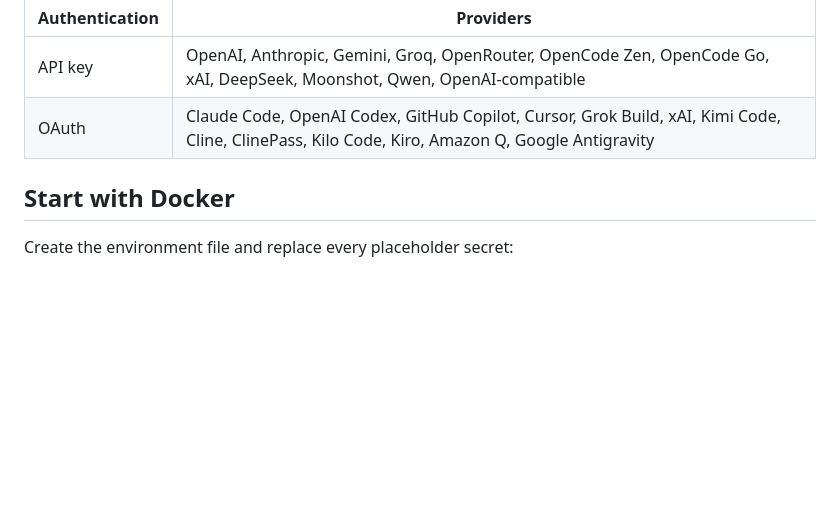
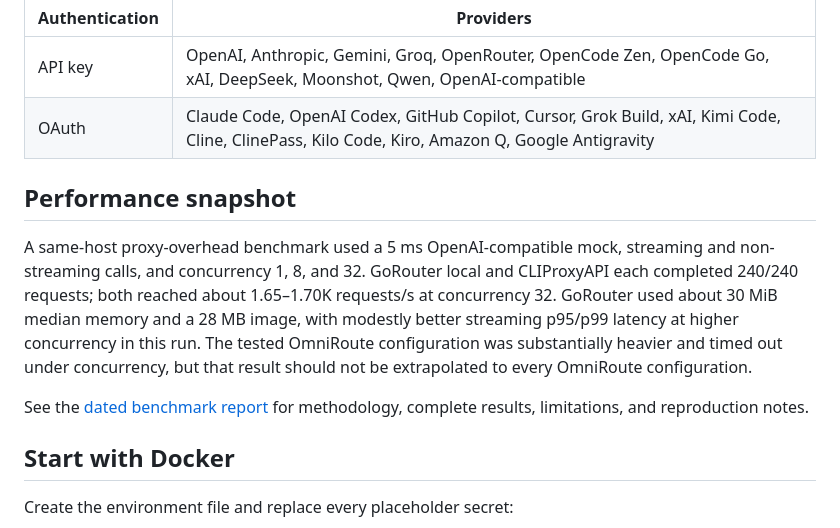
Before and after one commit to kimnt93/gorouter, a Markdown page: README.md, the part around the change. Rendered like a GitHub page; blank space fills up the shorter version.

Commit message:
docs: add local proxy performance benchmark report and summary to README

```diff
--- a/README.md
+++ b/README.md
@@ -16,6 +16,20 @@ Google OAuth and exposes the account's live Cloud Code model catalog.
 |---|---|
 | API key | OpenAI, Anthropic, Gemini, Groq, OpenRouter, OpenCode Zen, OpenCode Go, xAI, DeepSeek, Moonshot, Qwen, OpenAI-compatible |
 | OAuth | Claude Code, OpenAI Codex, GitHub Copilot, Cursor, Grok Build, xAI, Kimi Code, Cline, ClinePass, Kilo Code, Kiro, Amazon Q, Google Antigravity |
+
+## Performance snapshot
+
+A same-host proxy-overhead benchmark used a 5 ms OpenAI-compatible mock,
+streaming and non-streaming calls, and concurrency 1, 8, and 32. GoRouter local
+and CLIProxyAPI each completed 240/240 requests; both reached about 1.65–1.70K
+requests/s at concurrency 32. GoRouter used about 30 MiB median memory and a
+28 MB image, with modestly better streaming p95/p99 latency at higher
+concurrency in this run. The tested OmniRoute configuration was substantially
+heavier and timed out under concurrency, but that result should not be
+extrapolated to every OmniRoute configuration.
+
+See the [dated benchmark report](docs/benchmarks/2026-09-03-local-proxy-comparison.md)
+for methodology, complete results, limitations, and reproduction notes.
 
 ## Start with Docker
 
```
Also changed, not shown: docs/benchmarks/2026-09-03-local-proxy-comparison.md (added, +138 -0 lines).
